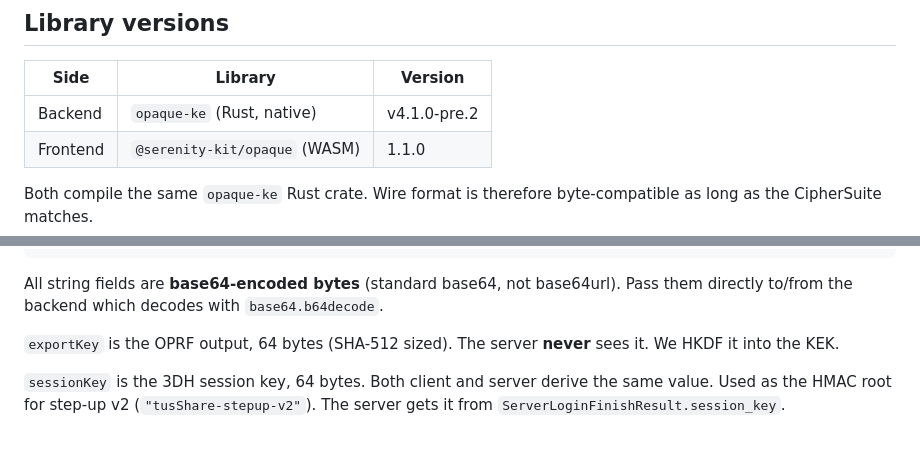
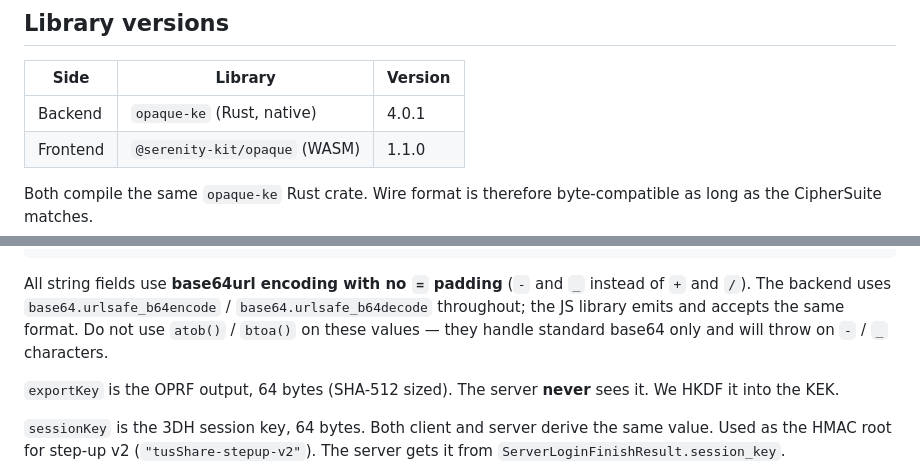
Before and after one commit to monickerd/tusShare, a Markdown page: tusshare-opaque/PROTOCOL.md, 2 parts joined by grey strips. Drawn GitHub-style; blank space fills up the shorter version.

````diff
--- a/tusshare-opaque/PROTOCOL.md
+++ b/tusshare-opaque/PROTOCOL.md
@@ -10,7 +10,7 @@ source alone and that took investigation to establish.
 
 | Side     | Library                        | Version       |
 |----------|--------------------------------|---------------|
-| Backend  | `opaque-ke` (Rust, native)     | v4.1.0-pre.2  |
+| Backend  | `opaque-ke` (Rust, native)     | 4.0.1         |
 | Frontend | `@serenity-kit/opaque` (WASM)  | 1.1.0         |
 
 Both compile the same `opaque-ke` Rust crate. Wire format is therefore
@@ -108,8 +108,11 @@ opaque.client.finishLogin({
   | undefined  (undefined = wrong password / MAC failure)
 ```
 
-All string fields are **base64-encoded bytes** (standard base64, not base64url).
-Pass them directly to/from the backend which decodes with `base64.b64decode`.
+All string fields use **base64url encoding with no `=` padding** (`-` and `_`
+instead of `+` and `/`). The backend uses `base64.urlsafe_b64encode` /
+`base64.urlsafe_b64decode` throughout; the JS library emits and accepts the same
+format. Do not use `atob()` / `btoa()` on these values — they handle standard
+base64 only and will throw on `-` / `_` characters.
 
 `exportKey` is the OPRF output, 64 bytes (SHA-512 sized). The server **never**
 sees it. We HKDF it into the KEK.
````
Also changed, not shown: SECURITY.md (+1 -1 lines), THIRD_PARTY_LICENSES.md (+35 -32 lines).
